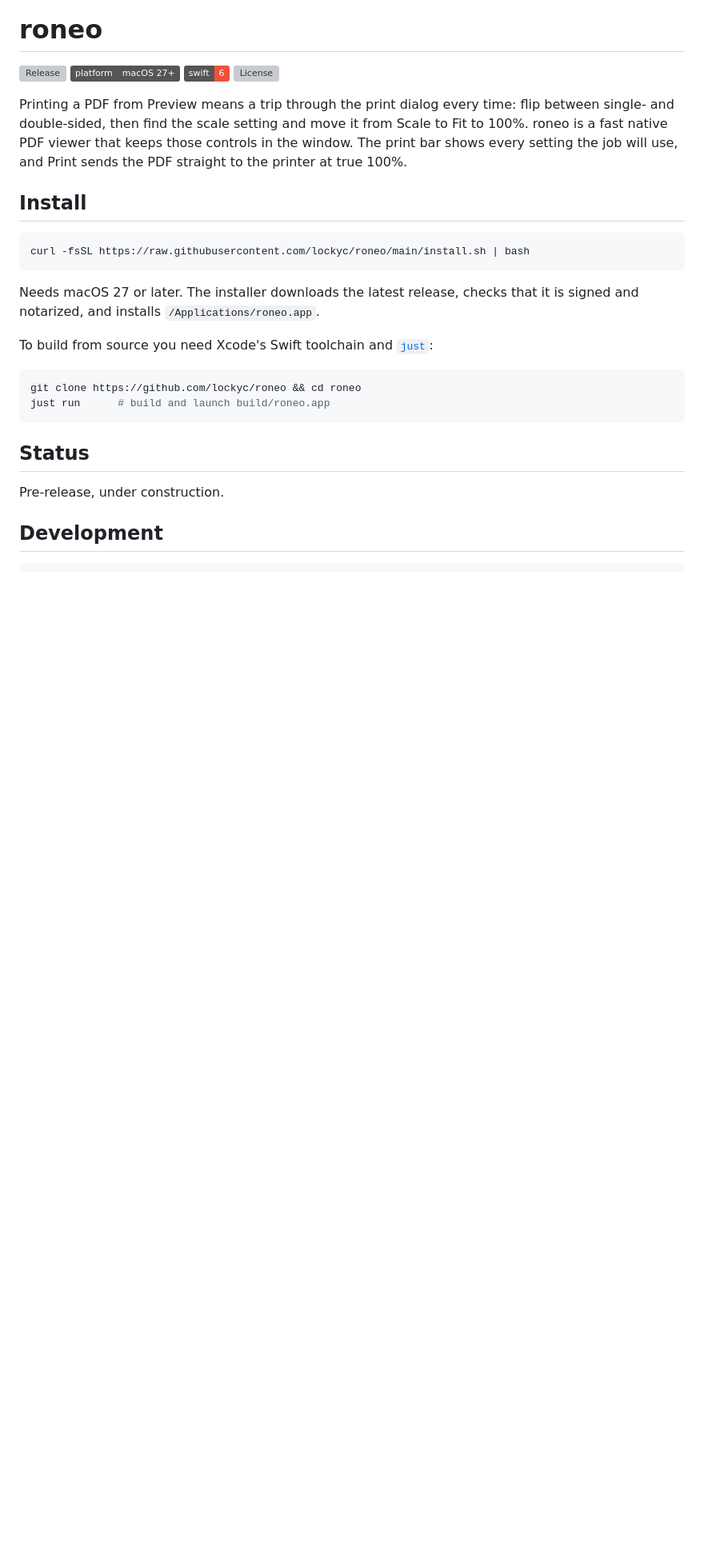
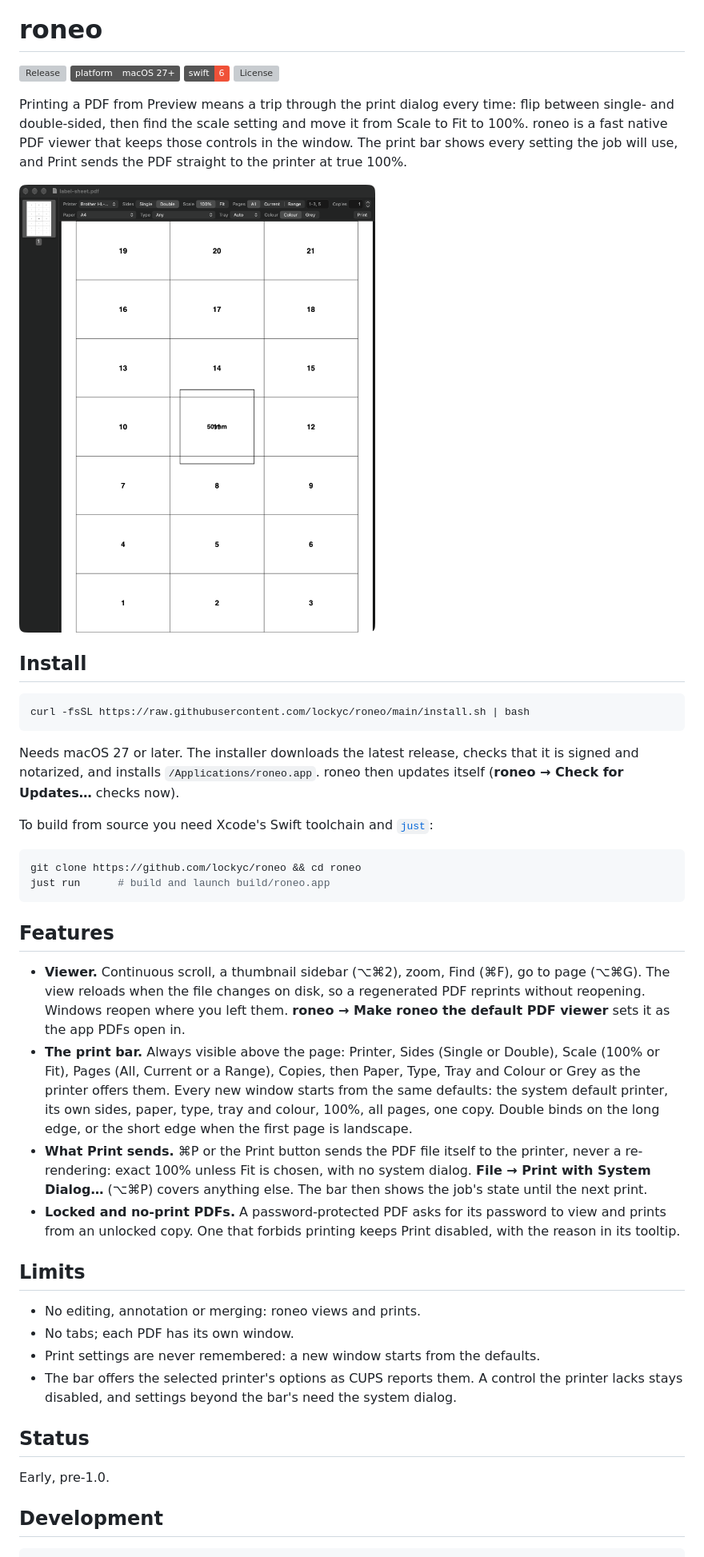
Before and after one commit to Lockyc/roneo, a Markdown page: README.md, the part around one of its changes. Shown at 80% size. Rendered like a GitHub page; pictures changed too: docs/screenshots/roneo.png (added); badges without logos; blank space fills up the shorter version; grey boxes are pictures that could not be loaded.

````diff
--- a/README.md
+++ b/README.md
@@ -12,6 +12,8 @@ single- and double-sided, then find the scale setting and move it from Scale to
 roneo is a fast native PDF viewer that keeps those controls in the window. The print bar shows
 every setting the job will use, and Print sends the PDF straight to the printer at true 100%.
 
+![roneo showing a label sheet, with the print bar above the page: printer, sides, scale, pages and copies on the first row; paper, type, tray and colour on the second](docs/screenshots/roneo.png)
+
 ## Install
 
 ```bash
@@ -19,7 +21,8 @@ curl -fsSL https://raw.githubusercontent.com/lockyc/roneo/main/install.sh | bash
 ```
 
 Needs macOS 27 or later. The installer downloads the latest release, checks that it is signed and
-notarized, and installs `/Applications/roneo.app`.
+notarized, and installs `/Applications/roneo.app`. roneo then updates itself (**roneo → Check for
+Updates…** checks now).
 
 To build from source you need Xcode's Swift toolchain and [`just`](https://github.com/casey/just):
 
@@ -28,9 +31,36 @@ git clone https://github.com/lockyc/roneo && cd roneo
 just run      # build and launch build/roneo.app
 ```
 
+## Features
+
+- **Viewer.** Continuous scroll, a thumbnail sidebar (⌥⌘2), zoom, Find (⌘F), go to page (⌥⌘G).
+  The view reloads when the file changes on disk, so a regenerated PDF reprints without
+  reopening. Windows reopen where you left them. **roneo → Make roneo the default PDF viewer**
+  sets it as the app PDFs open in.
+- **The print bar.** Always visible above the page: Printer, Sides (Single or Double), Scale
+  (100% or Fit), Pages (All, Current or a Range), Copies, then Paper, Type, Tray and Colour or
+  Grey as the printer offers them. Every new window starts from the same defaults: the system
+  default printer, its own sides, paper, type, tray and colour, 100%, all pages, one copy.
+  Double binds on the long edge, or the short edge when the first page is landscape.
+- **What Print sends.** ⌘P or the Print button sends the PDF file itself to the printer, never a
+  re-rendering: exact 100% unless Fit is chosen, with no system dialog. **File → Print with
+  System Dialog…** (⌥⌘P) covers anything else. The bar then shows the job's state until the next
+  print.
+- **Locked and no-print PDFs.** A password-protected PDF asks for its password to view and
+  prints from an unlocked copy. One that forbids printing keeps Print disabled, with the reason
+  in its tooltip.
+
+## Limits
+
+- No editing, annotation or merging: roneo views and prints.
+- No tabs; each PDF has its own window.
+- Print settings are never remembered: a new window starts from the defaults.
+- The bar offers the selected printer's options as CUPS reports them. A control the printer lacks
+  stays disabled, and settings beyond the bar's need the system dialog.
+
 ## Status
 
-Pre-release, under construction.
+Early, pre-1.0.
 
 ## Development
 
````
Also changed, not shown: other parts of README.md (+2 -0 lines), CLAUDE.md (+10 -5 lines), docs/architecture.md (+10 -8 lines).
